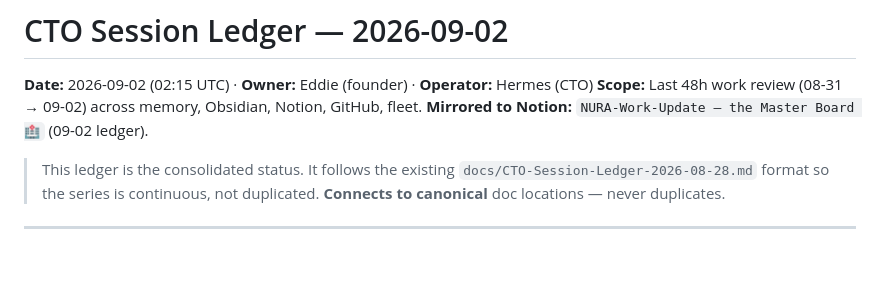
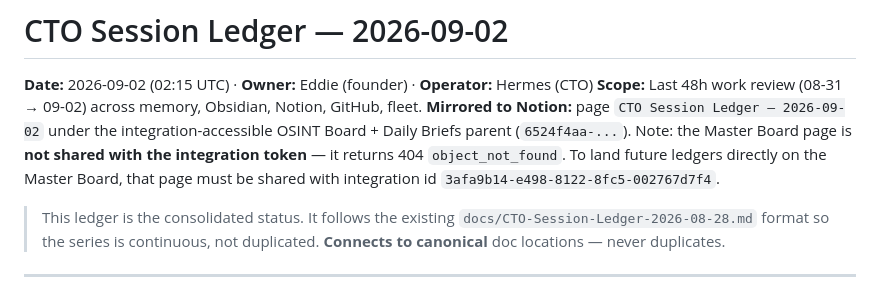
Before and after one commit to eddieg73/NURA, a Markdown page: docs/CTO-Session-Ledger-2026-09-02.md, the part around the change. Drawn GitHub-style; blank space fills up the shorter version.

Commit message:
docs(cto): ledger 09-02 — correct Notion mirror target (integration-accessible OSINT parent)

```diff
--- a/docs/CTO-Session-Ledger-2026-09-02.md
+++ b/docs/CTO-Session-Ledger-2026-09-02.md
@@ -2,7 +2,10 @@
 
 **Date:** 2026-09-02 (02:15 UTC) · **Owner:** Eddie (founder) · **Operator:** Hermes (CTO)
 **Scope:** Last 48h work review (08-31 → 09-02) across memory, Obsidian, Notion, GitHub, fleet.
-**Mirrored to Notion:** `NURA-Work-Update — the Master Board 🏥` (09-02 ledger).
+**Mirrored to Notion:** page `CTO Session Ledger — 2026-09-02` under the integration-accessible
+OSINT Board + Daily Briefs parent (`6524f4aa-...`). Note: the Master Board page is **not shared with
+the integration token** — it returns 404 `object_not_found`. To land future ledgers directly on the
+Master Board, that page must be shared with integration id `3afa9b14-e498-8122-8fc5-002767d7f4`.
 
 > This ledger is the consolidated status. It follows the existing `docs/CTO-Session-Ledger-2026-08-28.md`
 > format so the series is continuous, not duplicated. **Connects to canonical** doc locations — never duplicates.
```
